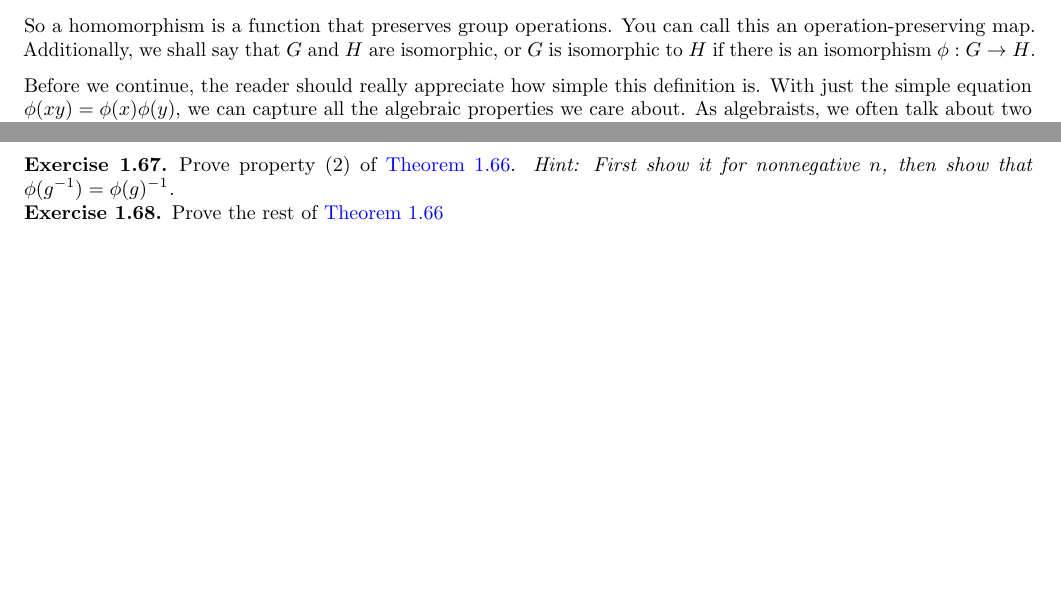
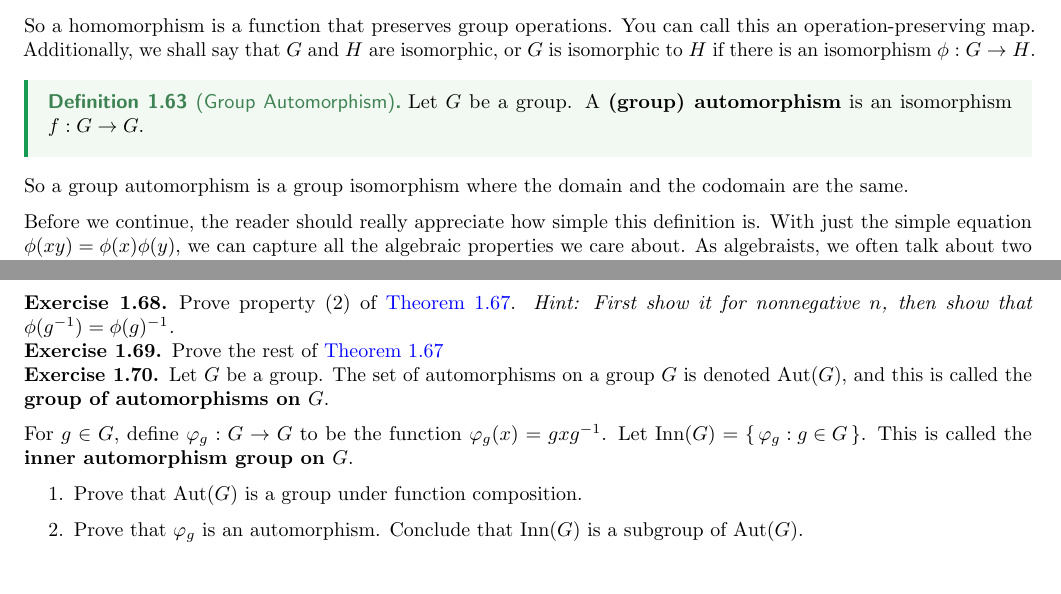
Before and after one commit to bushshrub/algebra-book, a LaTeX thesis (main.tex, which reads chapter-2-homomorphisms-isomorphisms.tex): two parts of page 15 of 39 before the commit and two parts of page 15 of 40 after it, joined at a grey line, cut so that both start at the same text, the shorter picture padded with empty space. Compiled offline with pdfLaTeX.

```diff
--- a/chapter-2-homomorphisms-isomorphisms.tex
+++ b/chapter-2-homomorphisms-isomorphisms.tex
@@ -25,6 +25,13 @@
 this an operation-preserving map. Additionally, we shall say that $G$ and $H$
 are isomorphic, or $G$ is isomorphic to $H$ if there is an isomorphism $\phi: G
 \to H$.
+
+\begin{definition}[Group Automorphism]
+\label{def:group-automorphism}
+Let $G$ be a group. A \textbf{(group) automorphism} is an isomorphism $f: G \to G$.
+\end{definition}
+So a group automorphism is a group isomorphism where the domain and the codomain
+are the same.
 
 Before we continue, the reader should really appreciate how simple this
 definition is. With just the simple equation $\phi(xy) = \phi(x)\phi(y)$, we can
@@ -85,6 +92,21 @@
     Prove the rest of \cref{thm:properties-of-homomorphisms}
 \end{exercise}
 
+\begin{exercise}
+    Let $G$ be a group. The set of automorphisms on a group $G$ is denoted
+    $\operatorname{Aut}(G)$, and this is called the \textbf{group of automorphisms on $G$}.
+
+    For $g \in G$, define $\varphi_g: G \to G$ to be the function $\varphi_g(x) = gxg\inv$.
+    Let $\operatorname{Inn}(G) = \set{\varphi_g: g \in G}$. This is called the \textbf{inner automorphism group on $G$}.
+
+    \begin{enumerate}
+        \item Prove that $\operatorname{Aut}(G)$ is a group under function
+        composition.
+        \item Prove that $\varphi_g$ is an automorphism. Conclude that
+        $\operatorname{Inn}(G)$ is a subgroup of $\operatorname{Aut}(G)$.
+    \end{enumerate}
+\end{exercise}
+
 \subsection{Problems}
 
 \begin{exercise}[Product of groups is commutative]
```
Also changed, not shown: chapter-3-cyclic-groups.tex (+8 -0 lines), chapter-normal-subgroups-homomorphisms.tex (+7 -0 lines).
